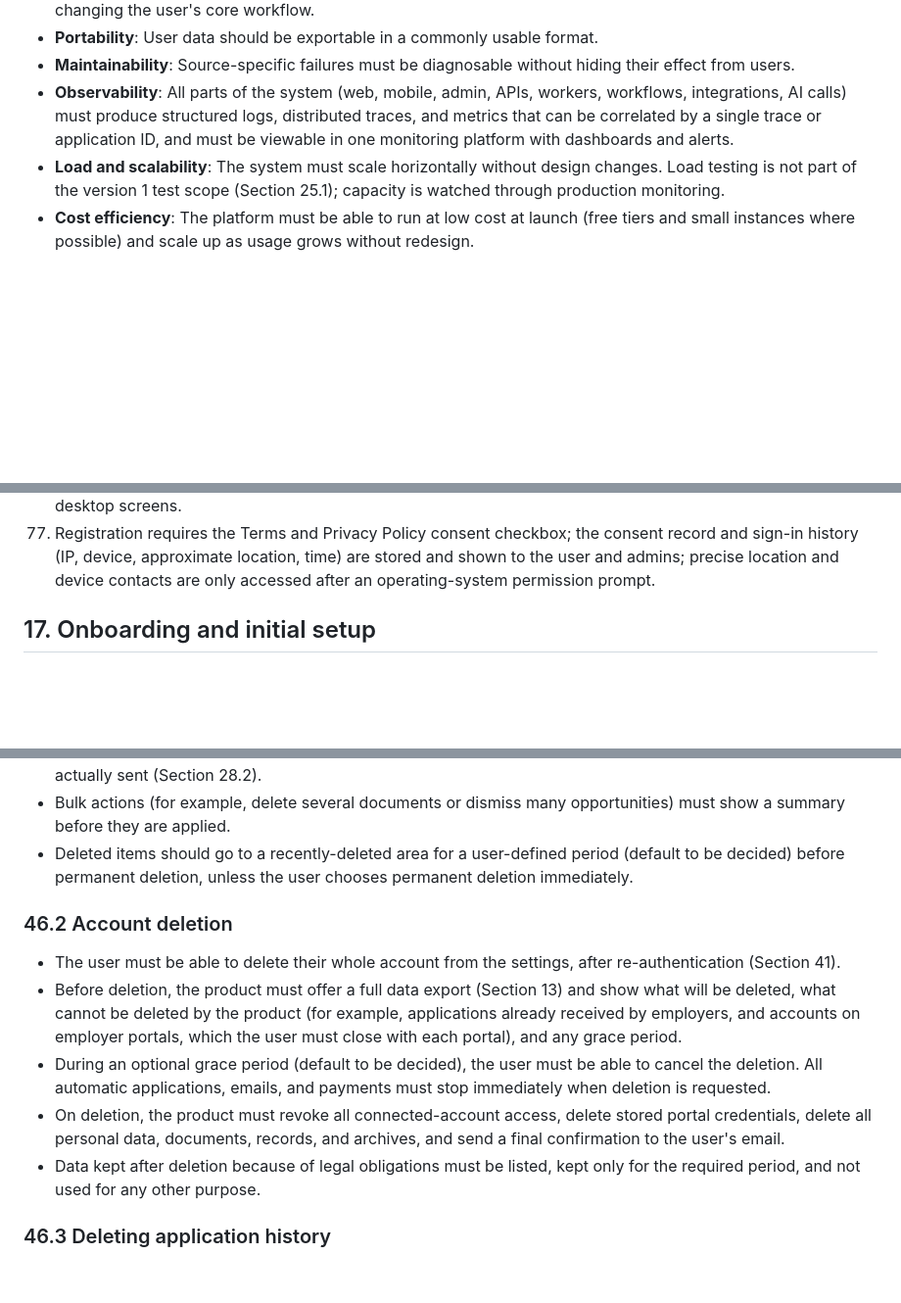
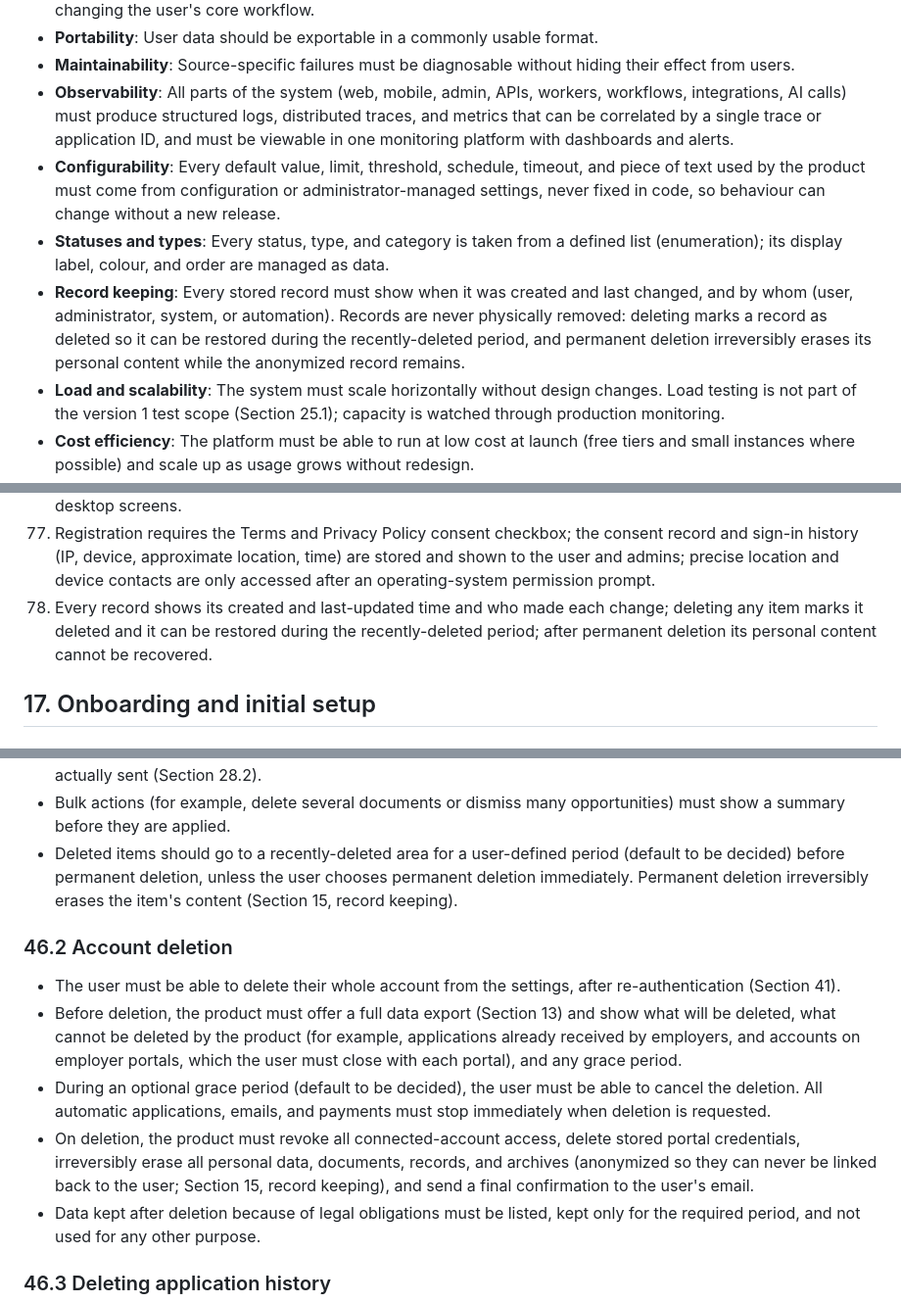
Before and after one commit to saidul-islam-rajib/CareerPilot, a Markdown page: Requirement Analysis/Requirements.md, 3 parts joined by grey strips. Shown at 98% size. GitHub-like rendering; blank space fills up the shorter version.

Commit message:
Add record-keeping requirements
Co-Authored-By: Claude Opus 5.5 <noreply@anthropic.com>

```diff
--- a/Requirement Analysis/Requirements.md
+++ b/Requirement Analysis/Requirements.md
@@ -517,6 +517,9 @@ These are product-level expectations; exact service-level targets can be set bef
 - **Portability**: User data should be exportable in a commonly usable format.
 - **Maintainability**: Source-specific failures must be diagnosable without hiding their effect from users.
 - **Observability**: All parts of the system (web, mobile, admin, APIs, workers, workflows, integrations, AI calls) must produce structured logs, distributed traces, and metrics that can be correlated by a single trace or application ID, and must be viewable in one monitoring platform with dashboards and alerts.
+- **Configurability**: Every default value, limit, threshold, schedule, timeout, and piece of text used by the product must come from configuration or administrator-managed settings, never fixed in code, so behaviour can change without a new release.
+- **Statuses and types**: Every status, type, and category is taken from a defined list (enumeration); its display label, colour, and order are managed as data.
+- **Record keeping**: Every stored record must show when it was created and last changed, and by whom (user, administrator, system, or automation). Records are never physically removed: deleting marks a record as deleted so it can be restored during the recently-deleted period, and permanent deletion irreversibly erases its personal content while the anonymized record remains.
 - **Load and scalability**: The system must scale horizontally without design changes. Load testing is not part of the version 1 test scope (Section 25.1); capacity is watched through production monitoring.
 - **Cost efficiency**: The platform must be able to run at low cost at launch (free tiers and small instances where possible) and scale up as usage grows without redesign.
 - **Localization readiness**: Dates, currencies, languages, country names, and grading/test scales must be represented so that international opportunities can be compared without losing original values.
@@ -604,6 +607,7 @@ The product is ready for an initial release only when all of the following are d
 75. Ordered lists support drag and drop with mouse, touch, and keyboard, with an accessible non-drag alternative, autosave, and undo.
 76. Every screen of the web, admin, and mobile apps works without layout problems from small phones to large desktop screens.
 77. Registration requires the Terms and Privacy Policy consent checkbox; the consent record and sign-in history (IP, device, approximate location, time) are stored and shown to the user and admins; precise location and device contacts are only accessed after an operating-system permission prompt.
+78. Every record shows its created and last-updated time and who made each change; deleting any item marks it deleted and it can be restored during the recently-deleted period; after permanent deletion its personal content cannot be recovered.
 
 ## 17. Onboarding and initial setup
 
@@ -1443,14 +1447,14 @@ For every change:
 - The previous value must be kept in the change history so the user can see what changed and when, and undo a recent change.
 - Deleting an item that is used by an active rule, a queued approval, or an in-progress application must show what will be affected and ask the user to confirm. Applications already submitted keep the values that were actually sent (Section 28.2).
 - Bulk actions (for example, delete several documents or dismiss many opportunities) must show a summary before they are applied.
-- Deleted items should go to a recently-deleted area for a user-defined period (default to be decided) before permanent deletion, unless the user chooses permanent deletion immediately.
+- Deleted items should go to a recently-deleted area for a user-defined period (default to be decided) before permanent deletion, unless the user chooses permanent deletion immediately. Permanent deletion irreversibly erases the item's content (Section 15, record keeping).
 
 ### 46.2 Account deletion
 
 - The user must be able to delete their whole account from the settings, after re-authentication (Section 41).
 - Before deletion, the product must offer a full data export (Section 13) and show what will be deleted, what cannot be deleted by the product (for example, applications already received by employers, and accounts on employer portals, which the user must close with each portal), and any grace period.
 - During an optional grace period (default to be decided), the user must be able to cancel the deletion. All automatic applications, emails, and payments must stop immediately when deletion is requested.
-- On deletion, the product must revoke all connected-account access, delete stored portal credentials, delete all personal data, documents, records, and archives, and send a final confirmation to the user's email.
+- On deletion, the product must revoke all connected-account access, delete stored portal credentials, irreversibly erase all personal data, documents, records, and archives (anonymized so they can never be linked back to the user; Section 15, record keeping), and send a final confirmation to the user's email.
 - Data kept after deletion because of legal obligations must be listed, kept only for the required period, and not used for any other purpose.
 
 ### 46.3 Deleting application history
```
Also changed, not shown: other parts of Requirement Analysis/Requirements.md (+1 -0 lines).
